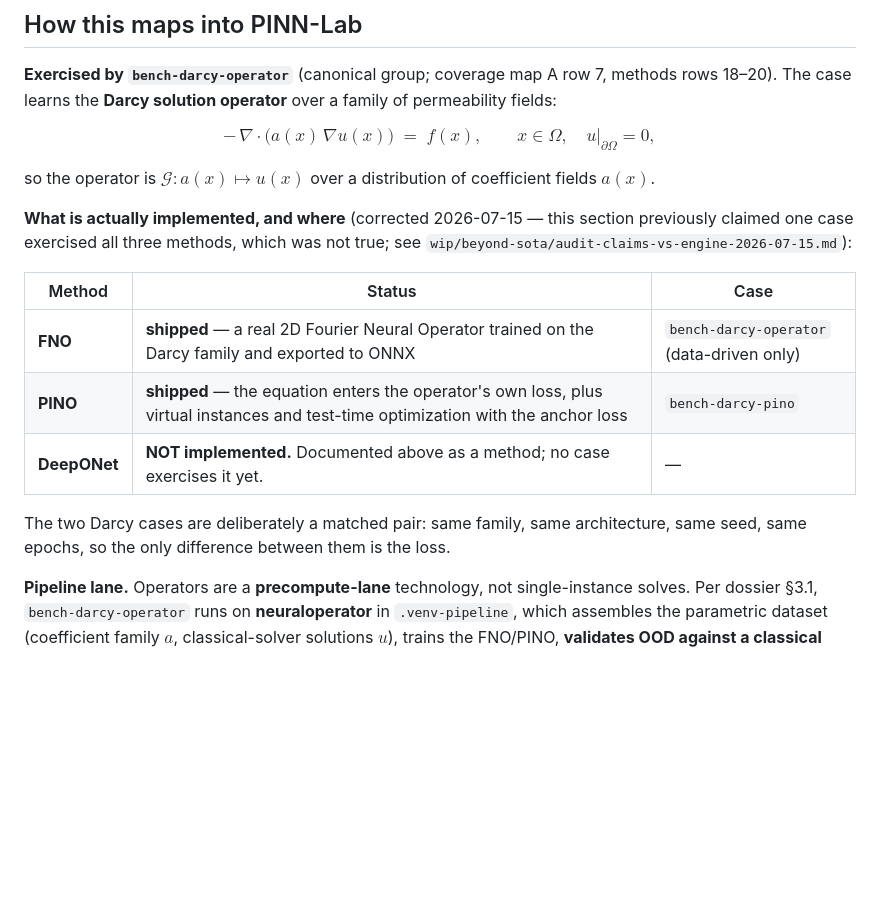
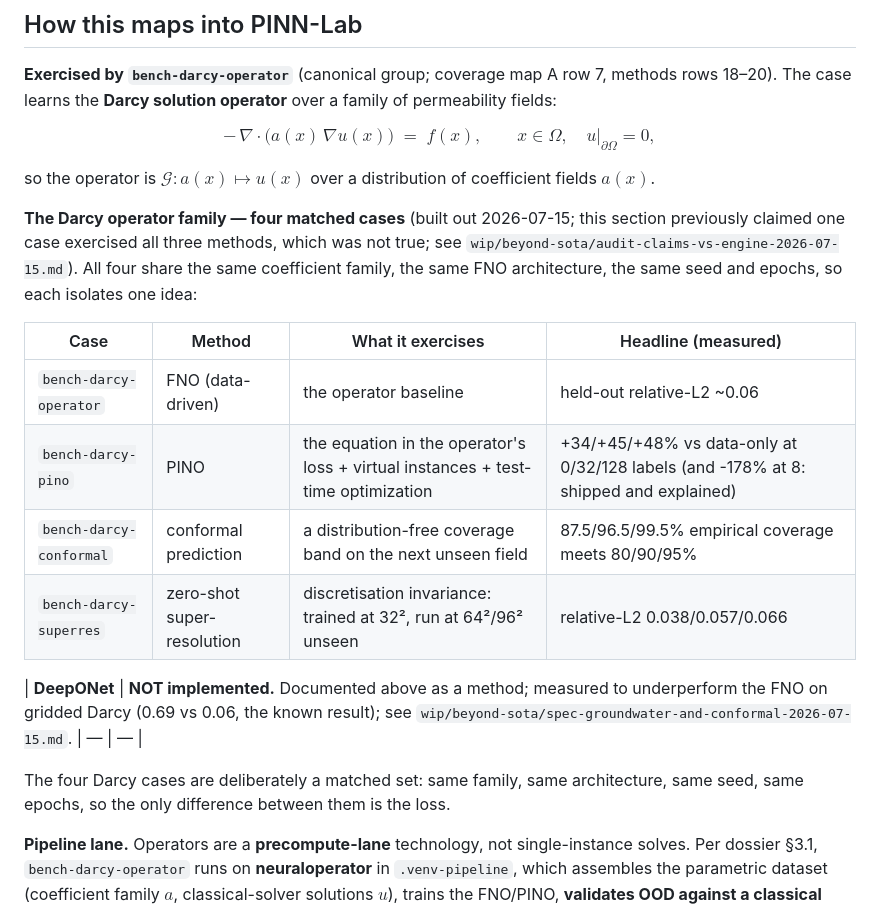
Before and after one commit to fsantibanezleal/CAOS_PINNLAB, a Markdown page: docs/methods/operator-learning.md, the part around the change. GitHub-like rendering; blank space fills up the shorter version.

Commit message:
docs: keep coherent with the grown engine - catalogue 21->26 cases, add the 5 new method families to the README, document the complete 4-case Darcy operator family (FNO/PINO/conformal/super-res) with measured headlines; DeepONet marked not-implemented with the reason

```diff
--- a/docs/methods/operator-learning.md
+++ b/docs/methods/operator-learning.md
@@ -208,16 +208,21 @@ $$
 
 so the operator is $\mathcal{G}: a(x) \mapsto u(x)$ over a distribution of coefficient fields $a(x)$.
 
-**What is actually implemented, and where** (corrected 2026-07-15 — this section previously claimed one case
-exercised all three methods, which was not true; see `wip/beyond-sota/audit-claims-vs-engine-2026-07-15.md`):
+**The Darcy operator family — four matched cases** (built out 2026-07-15; this section previously claimed one
+case exercised all three methods, which was not true; see
+`wip/beyond-sota/audit-claims-vs-engine-2026-07-15.md`). All four share the same coefficient family, the same
+FNO architecture, the same seed and epochs, so each isolates one idea:
 
-| Method | Status | Case |
-|---|---|---|
-| **FNO** | **shipped** — a real 2D Fourier Neural Operator trained on the Darcy family and exported to ONNX | `bench-darcy-operator` (data-driven only) |
-| **PINO** | **shipped** — the equation enters the operator's own loss, plus virtual instances and test-time optimization with the anchor loss | `bench-darcy-pino` |
-| **DeepONet** | **NOT implemented.** Documented above as a method; no case exercises it yet. | — |
+| Case | Method | What it exercises | Headline (measured) |
+|---|---|---|---|
+| `bench-darcy-operator` | FNO (data-driven) | the operator baseline | held-out relative-L2 ~0.06 |
+| `bench-darcy-pino` | PINO | the equation in the operator's loss + virtual instances + test-time optimization | +34/+45/+48% vs data-only at 0/32/128 labels (and -178% at 8: shipped and explained) |
+| `bench-darcy-conformal` | conformal prediction | a distribution-free coverage band on the next unseen field | 87.5/96.5/99.5% empirical coverage meets 80/90/95% |
+| `bench-darcy-superres` | zero-shot super-resolution | discretisation invariance: trained at 32², run at 64²/96² unseen | relative-L2 0.038/0.057/0.066 |
 
-The two Darcy cases are deliberately a matched pair: same family, same architecture, same seed, same epochs,
+| **DeepONet** | **NOT implemented.** Documented above as a method; measured to underperform the FNO on gridded Darcy (0.69 vs 0.06, the known result); see `wip/beyond-sota/spec-groundwater-and-conformal-2026-07-15.md`. | — | — |
+
+The four Darcy cases are deliberately a matched set: same family, same architecture, same seed, same epochs,
 so the only difference between them is the loss.
 
 **Pipeline lane.** Operators are a **precompute-lane** technology, not single-instance solves. Per dossier
```
Also changed, not shown: README.md (+4 -3 lines), docs/README.md (+1 -1 lines).
